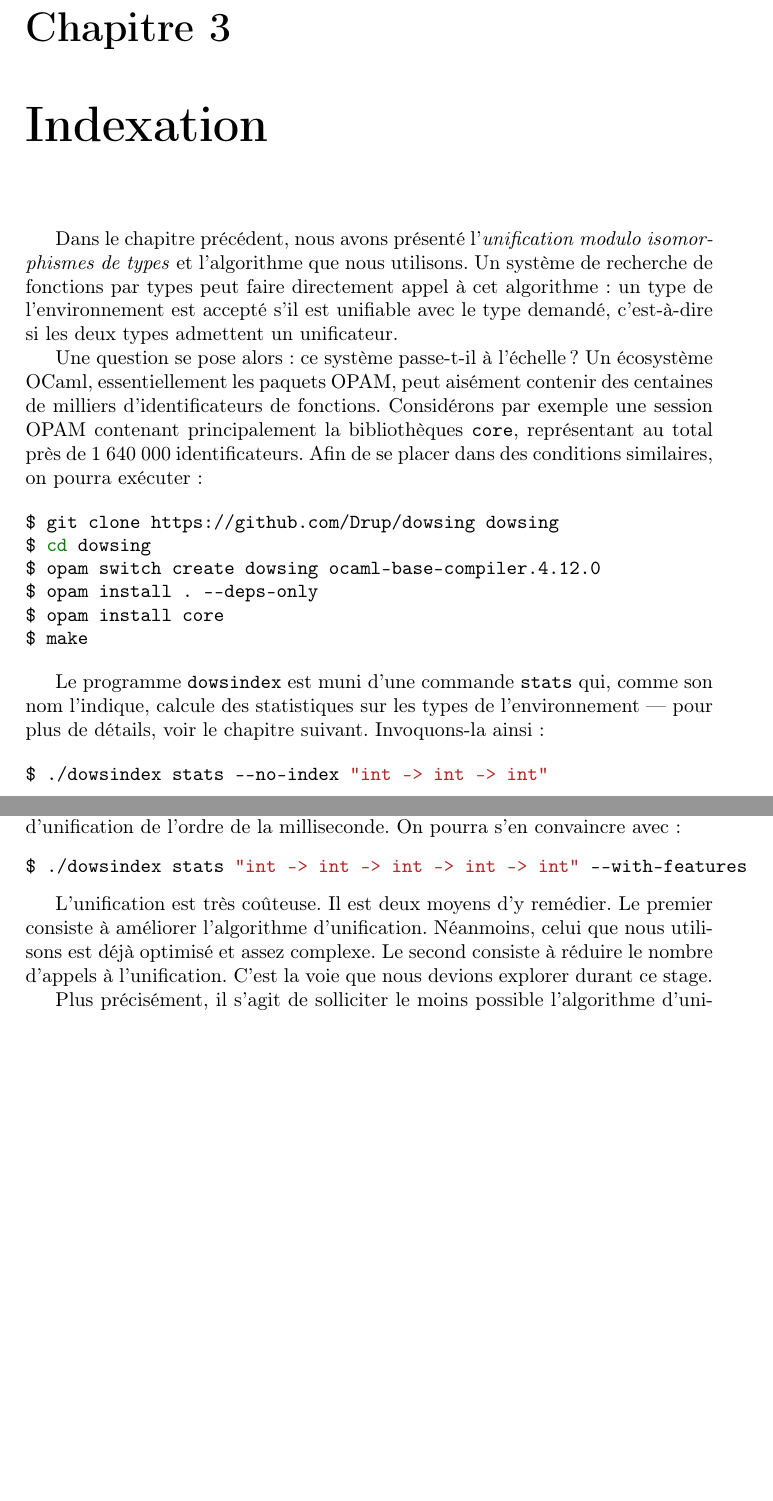
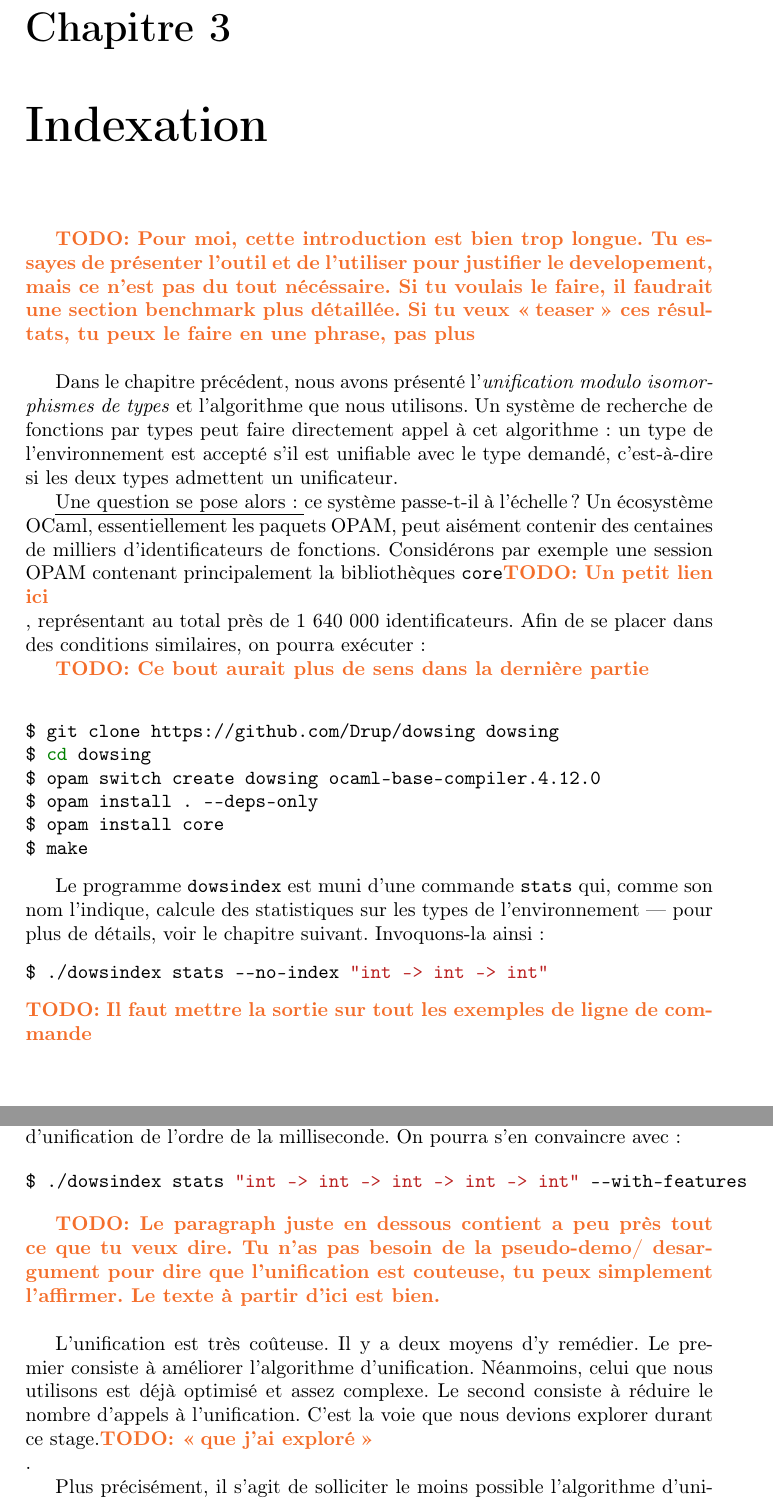
Before and after one commit to Drup/dowsing, a LaTeX document (tex/rapport/rapport.tex): two parts of pages 22 and 23 of 45, joined at a grey line, cut so that both start at the same text, the shorter picture padded with empty space. Compiled offline with pdfLaTeX.

Commit message:
Intro Indexation.

```diff
--- a/tex/rapport/rapport.tex
+++ b/tex/rapport/rapport.tex
@@ -104,6 +104,8 @@
 
 \newcommand\gab[1]{{\bf\color{Orange}{TODO: #1}}\\}
 \newcommand\laure[1]{{\bf\color{WildStrawberry}{TODO: #1}}\\}
+
+\newcommand\reformule[1]{\underline{#1}}
 
 %============================================================
 
@@ -1210,9 +1212,13 @@ Le théorème fondamental assure alors l'équivalence entre unifiabilité sur le
 
 \chapter {Indexation}
 
+\gab{Pour moi, cette introduction est bien trop longue. Tu essayes de présenter l'outil et de l'utiliser pour justifier le developement, mais ce n'est pas du tout nécéssaire. Si tu voulais le faire, il faudrait une section benchmark plus détaillée. Si tu veux \og teaser\fg ces résultats, tu peux le faire en une phrase, pas plus}
+
 Dans le chapitre précédent, nous avons présenté l'\emph{unification modulo isomorphismes de types} et l'algorithme que nous utilisons. Un système de recherche de fonctions par types peut faire directement appel à cet algorithme : un type de l'environnement est accepté s'il est unifiable avec le type demandé, c'est-à-dire si les deux types admettent un unificateur.
 
-Une question se pose alors : ce système passe-t-il à l'échelle ? Un écosystème OCaml, essentiellement les paquets OPAM, peut aisément contenir des centaines de milliers d'identificateurs de fonctions. Considérons par exemple une session OPAM contenant principalement la bibliothèques \texttt{core}, représentant au total près de 1 640 000 identificateurs. Afin de se placer dans des conditions similaires, on pourra exécuter :
+\reformule{Une question se pose alors : }ce système passe-t-il à l'échelle ? Un écosystème OCaml, essentiellement les paquets OPAM, peut aisément contenir des centaines de milliers d'identificateurs de fonctions. Considérons par exemple une session OPAM contenant principalement la bibliothèques \texttt{core}\gab{Un petit lien ici}, représentant au total près de 1 640 000 identificateurs. Afin de se placer dans des conditions similaires, on pourra exécuter :
+
+\gab{Ce bout aurait plus de sens dans la dernière partie}
 
 \begin{minted}{shell}
 $ git clone https://github.com/Drup/dowsing dowsing
@@ -1228,6 +1234,8 @@ Le programme \dowsindex est muni d'une commande \texttt{stats} qui, comme son no
 \begin{minted}{shell}
 $ ./dowsindex stats --no-index "int -> int -> int"
 \end{minted}
+\gab{Il faut mettre la sortie sur tout les exemples de ligne de commande}
+
 
 Le système doit notamment afficher le nombre d'appels à l'unification et le temps d'unification total. Pour cette requête très simple, le programme passe typiquement plus d'une dizaine de secondes à unifier. Ce n'est pas satisfaisant.
 
@@ -1244,13 +1252,15 @@ Le nombre d'appels est réduit à près de 32 000, soit environ $0.8s$ d'unifica
 $ ./dowsindex stats "int -> int -> int -> int -> int"
 \end{minted}
 
-Cette fois, on a toujours 32 000 appels mais sur près d'une minute. Ce n'est pas satisfaisant. Annonçons la couleur. Les techniques développées dans ce chapitre permettent de réduire le nombre d'appels à 107, pour un temps d'unification de l'ordre de la milliseconde. On pourra s'en convaincre avec :
+Cette fois, on a toujours 32 000 appels mais sur près d'une minute. Ce n'est pas satisfaisant. \reformule{Annonçons la couleur. }Les techniques développées dans ce chapitre permettent de réduire le nombre d'appels à 107, pour un temps d'unification de l'ordre de la milliseconde. On pourra s'en convaincre avec :
 
 \begin{minted}{shell}
 $ ./dowsindex stats "int -> int -> int -> int -> int" --with-features
 \end{minted}
 
-L'unification est très coûteuse. Il est deux moyens d'y remédier. Le premier consiste à améliorer l'algorithme d'unification. Néanmoins, celui que nous utilisons est déjà optimisé et assez complexe. Le second consiste à réduire le nombre d'appels à l'unification. C'est la voie que nous devions explorer durant ce stage.
+\gab{Le paragraph juste en dessous contient a peu près tout ce que tu veux dire. Tu n'as pas besoin de la pseudo-demo/ desargument pour dire que l'unification est couteuse, tu peux simplement l'affirmer. Le texte à partir d'ici est bien. }
+
+L'unification est très coûteuse. Il y a deux moyens d'y remédier. Le premier consiste à améliorer l'algorithme d'unification. Néanmoins, celui que nous utilisons est déjà optimisé et assez complexe. Le second consiste à réduire le nombre d'appels à l'unification. C'est la voie que nous devions explorer durant ce stage.\gab{\og que j'ai exploré\fg}.
 
 Plus précisément, il s'agit de solliciter le moins possible l'algorithme d'unification sans compromettre la qualité des résultats. L'idée est de concevoir un test moins coûteux qui, en cas d'indécision, s'en remettra à l'unification. Ce test doit être \emph{suffisamment discriminant} et \emph{correct} vis-à-vis de l'unifiabilité : s'il est négatif, alors les types ne sont effectivement pas unifiables.
 
```
